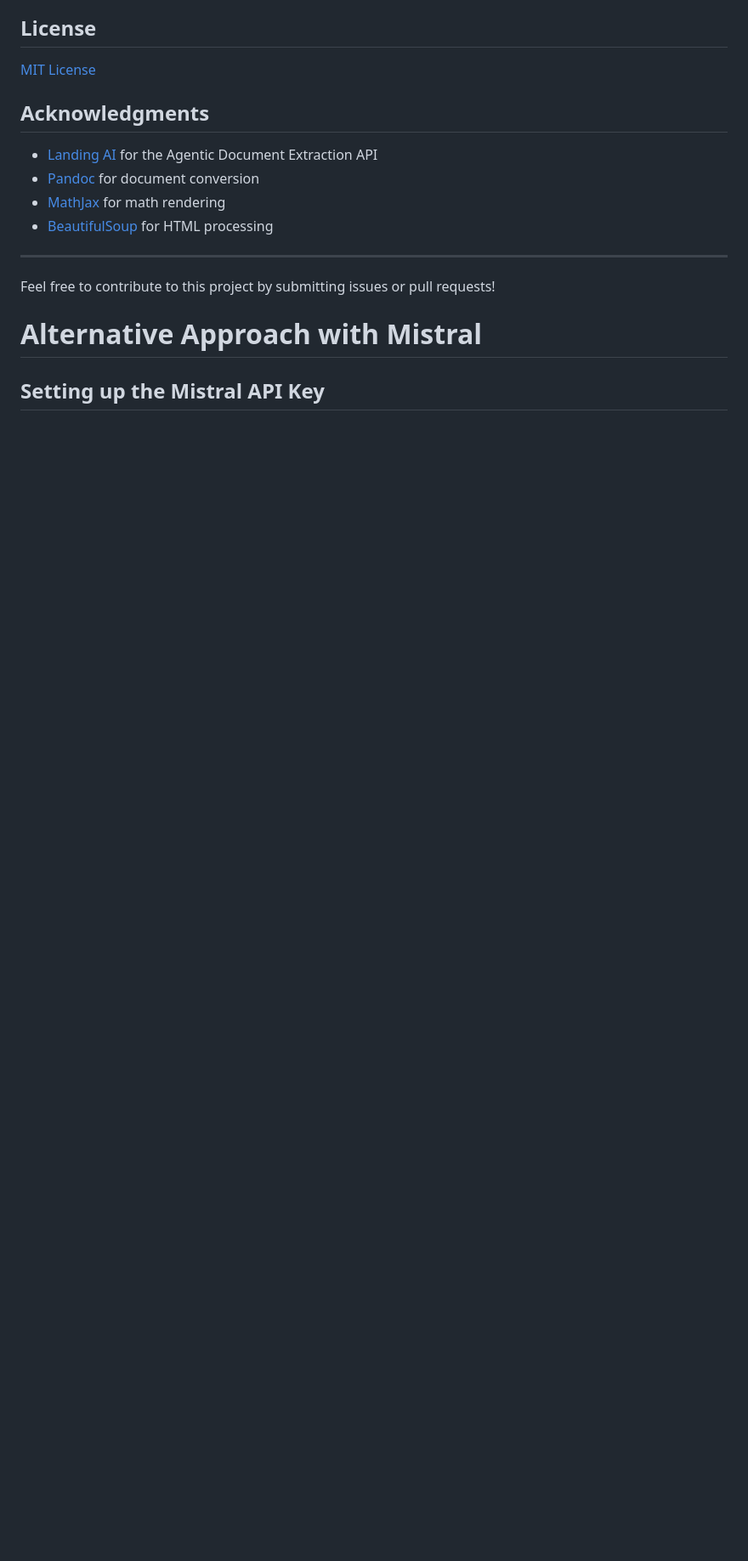
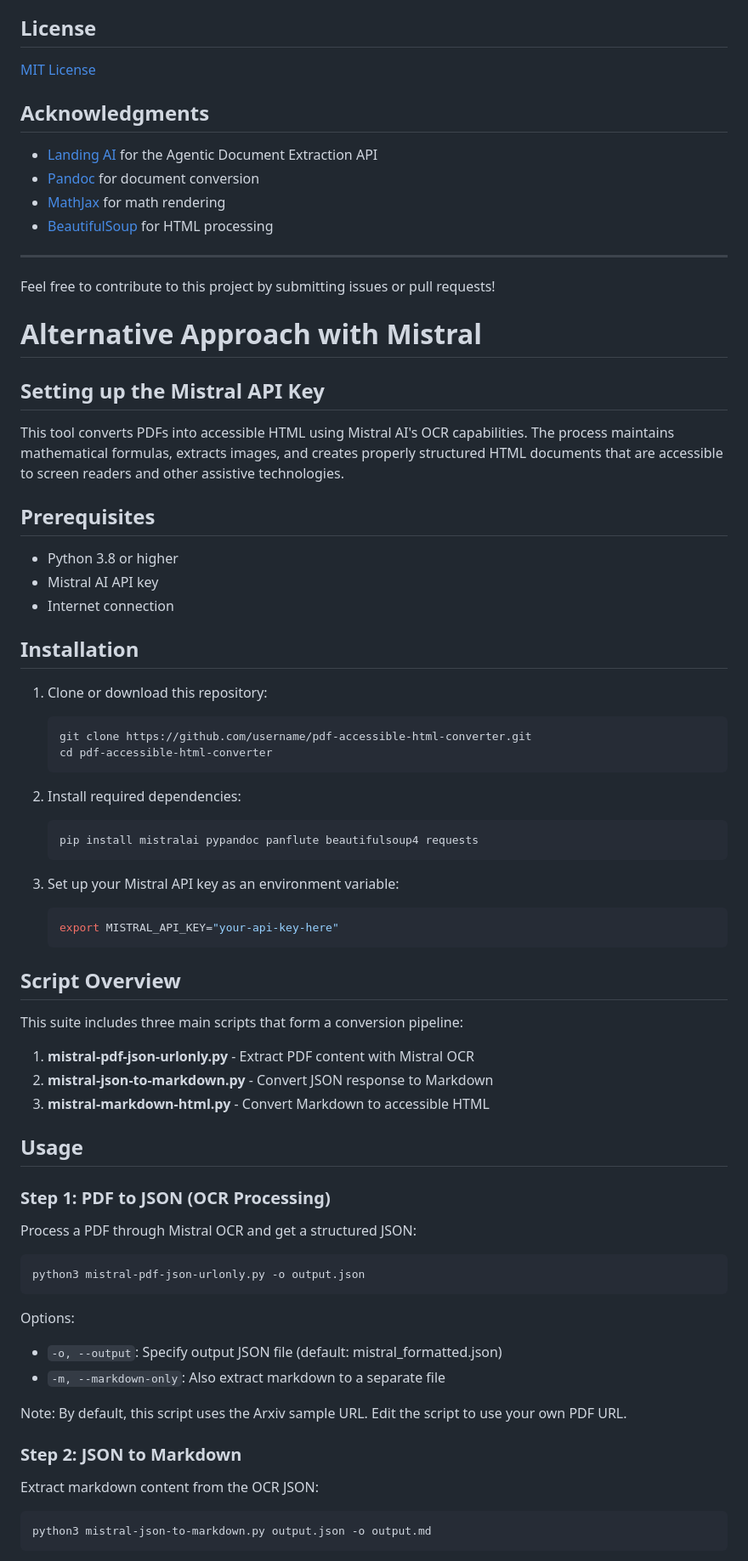
Before and after one commit to Mominadar/pdf-accessible-html-converter-ui, a Markdown page: README.md, the part around one of its changes. Shown at 85% size. Rendered like a GitHub page; blank space fills up the shorter version.

````diff
--- a/README.md
+++ b/README.md
@@ -168,3 +168,62 @@ Feel free to contribute to this project by submitting issues or pull requests!
 
 # Alternative Approach with Mistral
 ## Setting up the Mistral API Key
+
+This tool converts PDFs into accessible HTML using Mistral AI's OCR capabilities. The process maintains mathematical formulas, extracts images, and creates properly structured HTML documents that are accessible to screen readers and other assistive technologies.
+
+## Prerequisites
+
+- Python 3.8 or higher
+- Mistral AI API key
+- Internet connection
+
+## Installation
+
+1. Clone or download this repository:
+   ```bash
+   git clone https://github.com/username/pdf-accessible-html-converter.git
+   cd pdf-accessible-html-converter
+   ```
+
+2. Install required dependencies:
+   ```bash
+   pip install mistralai pypandoc panflute beautifulsoup4 requests
+   ```
+
+3. Set up your Mistral API key as an environment variable:
+   ```bash
+   export MISTRAL_API_KEY="your-api-key-here"
+   ```
+
+## Script Overview
+
+This suite includes three main scripts that form a conversion pipeline:
+
+1. **mistral-pdf-json-urlonly.py** - Extract PDF content with Mistral OCR
+2. **mistral-json-to-markdown.py** - Convert JSON response to Markdown
+3. **mistral-markdown-html.py** - Convert Markdown to accessible HTML
+
+## Usage
+
+### Step 1: PDF to JSON (OCR Processing)
+
+Process a PDF through Mistral OCR and get a structured JSON:
+
+```bash
+python3 mistral-pdf-json-urlonly.py -o output.json
+```
+
+Options:
+- `-o, --output`: Specify output JSON file (default: mistral_formatted.json)
+- `-m, --markdown-only`: Also extract markdown to a separate file
+
+Note: By default, this script uses the Arxiv sample URL. Edit the script to use your own PDF URL.
+
+### Step 2: JSON to Markdown
+
+Extract markdown content from the OCR JSON:
+
+```bash
+python3 mistral-json-to-markdown.py output.json -o output.md
+```
+
````
Also changed, not shown: other parts of README.md (+62 -2 lines).
